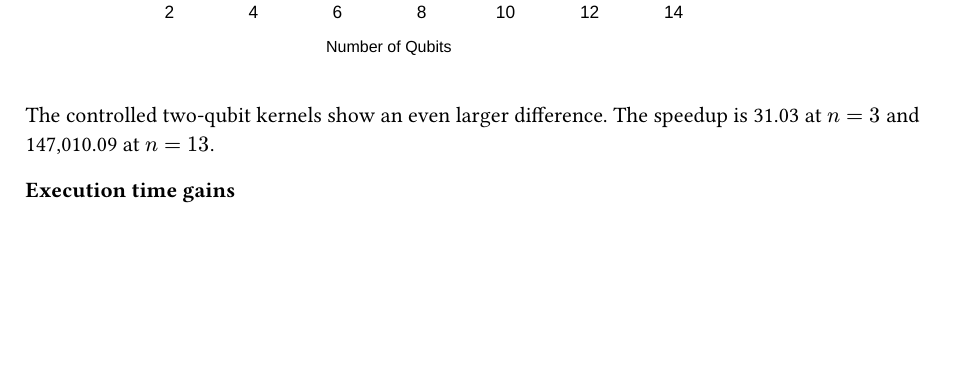
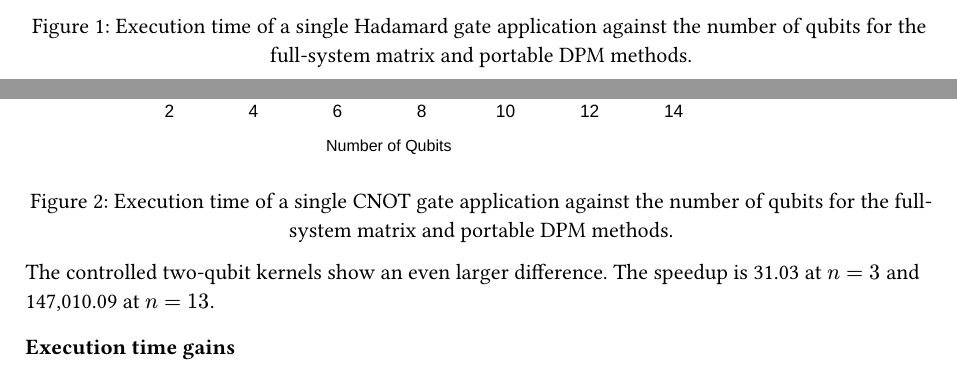
Before and after one commit to danm7251/qsim-paper, a Typst document (chapters/results.typ): part of page 2 of 5 before the commit and two parts of pages 1 and 2 of 6 after it, the two joined at a grey line, cut at the place of the change, the shorter picture padded with empty space. Compiled offline with Typst 0.15.

Commit message:
Deleted pdf artifact, closer to submission, figures numbered, notes removed, graph rework and appendix rework left. If possible clarify design, add new graph, explain consequences and what went wrong

```diff
--- a/chapters/results.typ
+++ b/chapters/results.typ
@@ -16,13 +16,19 @@ The first comparison evaluates expansion of the full-system matrix against the b
 
 === Hadamard gate execution time
 
-#image("../assets/kronecker-h-time.svg")
+#figure(
+  image("../assets/kronecker-h-time.svg"),
+  caption: [Execution time of a single Hadamard gate application against the number of qubits for the full-system matrix and portable DPM methods.]
+)
 
 The gap between the two implementations grows exponentially with the number of qubits. At $n=3$ the DPM kernel is 19.13 times faster than full-system expansion and at $n=13$ it is 44,391.94 times faster.
 
 === CNOT gate execution time
 
-#image("../assets/kronecker-cnot-time.svg")
+#figure(
+  image("../assets/kronecker-cnot-time.svg"),
+  caption: [Execution time of a single CNOT gate application against the number of qubits for the full-system matrix and portable DPM methods.]
+)
 
 The controlled two-qubit kernels show an even larger difference. The speedup is 31.03 at $n=3$ and 147,010.09 at $n=13$.
 
@@ -34,7 +40,10 @@ The controlled two-qubit kernels show an even larger difference. The speedup is
 
 DPM was excluded from the following graphs, since as expected, its gate applications triggered no additional allocations. Instead the difference in memory usage between the two full-system matrix expansion kernels can be examined.
 
-#image("../assets/kronecker-peak-mem.svg")
+#figure(
+  image("../assets/kronecker-peak-mem.svg"),
+  caption: [Peak heap memory usage of full-system matrix gate application against the number of qubits for single Hadamard and CNOT gates.]
+)
 
 At $n=3$ the controlled two-qubit kernel consumes 1.86 times the peak memory as the single-qubit kernel. At $n=13$ this factor had approached 1.80. At this point the single-qubit kernel reaches a peak memory usage of approximately 1.34 GB, while the controlled two-qubit reaches 2.42 GB.
 
@@ -44,7 +53,10 @@ The following experiments evaluate the effect of fused multiply-add operations a
 
 === Hadamard gate execution time over number of qubits
 
-#image("../assets/hardware-h-time.svg")
+#figure(
+  image("../assets/hardware-h-time.svg"),
+  caption: [Execution time of a single Hadamard gate application against the number of qubits for all three direct pair multiplication methods.]
+)
 
 All three implementations show the expected exponential increase in execution time as qubit count increases. However both hardware accelerated kernels consistently outperform the portable kernel, with a significant reduction in execution time from the AVX kernel. At $n=3$ the speedup from the FMA and AVX kernels are 1.12 and 1.80 respectively while at $n=19$ this has increased to 1.40 and 1.58.
 
@@ -52,7 +64,10 @@ All three implementations show the expected exponential increase in execution ti
 
 This experiment differs in the last in that the circuit size remained constant at $n=17$, this time the independent variable was the target qubit. Each kernel was aside from AVX was tested at all target qubit positions from zero to $n-1$. The AVX kernel cannot accept a target qubit equal to $n-1$ since the target amplitudes are interleaved with a stride equal to one. Running this experiment provided the following results:
 
-#image("../assets/hardware-h-target.svg")
+#figure(
+  image("../assets/hardware-h-target.svg"),
+  caption: [Execution time of a single Hadamard gate application against the target qubit index for all three direct pair multiplication methods.]
+)
 
 The AVX implementation once again, consistently outperforms the other implementations, at every measurement value it can be applied to. There is an evident increase in execution time as the target approaches $n-1$. However on the final three targets there are peaks at $n-3$ and $n-1$ with a trough at $n-2$. This pattern was reproduced at various constant qubit counts.
 
```
Also changed, not shown: chapters/background.typ (+2 -2 lines), chapters/conclusion.typ (+0 -2 lines), chapters/design.typ (+0 -4 lines), main.typ (+6 -6 lines), chapters/design.pdf (deleted), chapters/results.typ (5 more changed lines).
